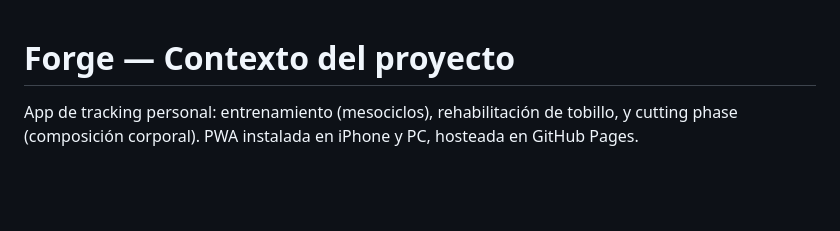
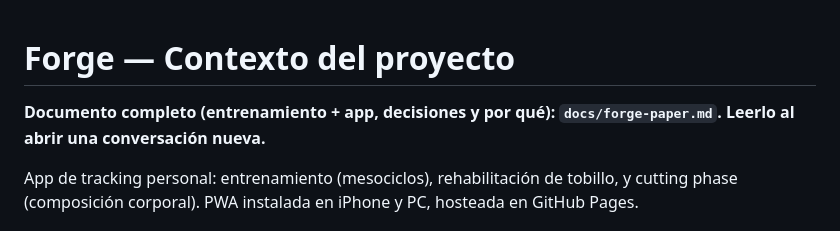
Before and after one commit to arquitecsystems-coder/House-Gym, a Markdown page: CLAUDE.md, the part around the change. Drawn GitHub-style; blank space fills up the shorter version.

Commit message:
Documento del proyecto: entrenamiento y app (docs/forge-paper.md)
Co-Authored-By: Claude Opus 5.5 <noreply@anthropic.com>
Claude-Session: https://claude.ai/code/session_01UddvvHEoM49qUKsD5R6TaU

```diff
--- a/CLAUDE.md
+++ b/CLAUDE.md
@@ -1,4 +1,6 @@
 # Forge — Contexto del proyecto
+
+**Documento completo (entrenamiento + app, decisiones y por qué): `docs/forge-paper.md`. Leerlo al abrir una conversación nueva.**
 
 App de tracking personal: entrenamiento (mesociclos), rehabilitación de tobillo, y cutting phase (composición corporal). PWA instalada en iPhone y PC, hosteada en GitHub Pages.
 
```
Also changed, not shown: docs/forge-paper.md (added, +461 -0 lines).
